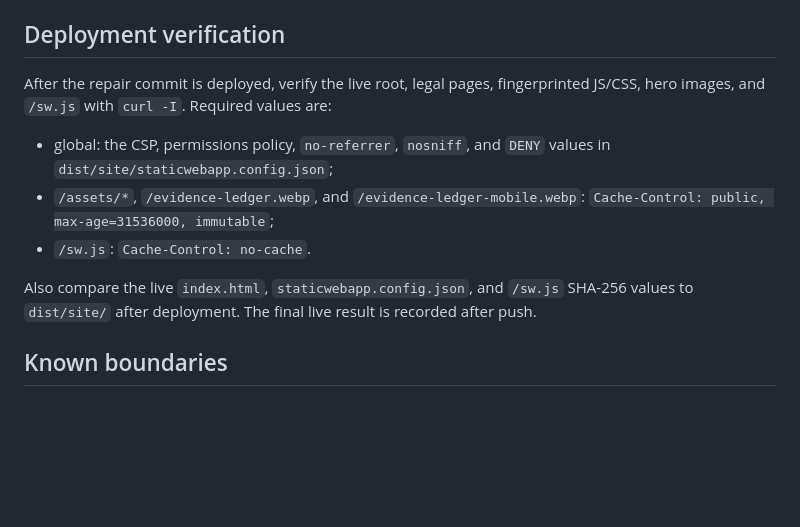
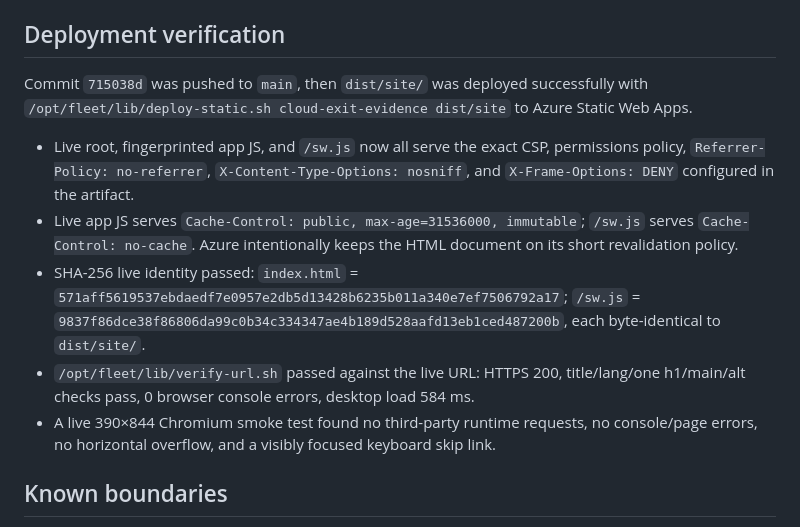
Before and after one commit to B-Divyesh/sf-cloud-exit-evidence, a Markdown page: .factory/handoff.md, the part around the change. Rendered like a GitHub page; blank space fills up the shorter version.

Commit message:
docs: record repair verification

```diff
--- a/.factory/handoff.md
+++ b/.factory/handoff.md
@@ -40,13 +40,13 @@ Deploy the static artifact at `dist/site/` to Azure Static Web Apps. Its root-le
 
 ## Deployment verification
 
-After the repair commit is deployed, verify the live root, legal pages, fingerprinted JS/CSS, hero images, and `/sw.js` with `curl -I`. Required values are:
+Commit `715038d` was pushed to `main`, then `dist/site/` was deployed successfully with `/opt/fleet/lib/deploy-static.sh cloud-exit-evidence dist/site` to Azure Static Web Apps.
 
-- global: the CSP, permissions policy, `no-referrer`, `nosniff`, and `DENY` values in `dist/site/staticwebapp.config.json`;
-- `/assets/*`, `/evidence-ledger.webp`, and `/evidence-ledger-mobile.webp`: `Cache-Control: public, max-age=31536000, immutable`;
-- `/sw.js`: `Cache-Control: no-cache`.
-
-Also compare the live `index.html`, `staticwebapp.config.json`, and `/sw.js` SHA-256 values to `dist/site/` after deployment. The final live result is recorded after push.
+- Live root, fingerprinted app JS, and `/sw.js` now all serve the exact CSP, permissions policy, `Referrer-Policy: no-referrer`, `X-Content-Type-Options: nosniff`, and `X-Frame-Options: DENY` configured in the artifact.
+- Live app JS serves `Cache-Control: public, max-age=31536000, immutable`; `/sw.js` serves `Cache-Control: no-cache`. Azure intentionally keeps the HTML document on its short revalidation policy.
+- SHA-256 live identity passed: `index.html` = `571aff5619537ebdaedf7e0957e2db5d13428b6235b011a340e7ef7506792a17`; `/sw.js` = `9837f86dce38f86806da99c0b34c334347ae4b189d528aafd13eb1ced487200b`, each byte-identical to `dist/site/`.
+- `/opt/fleet/lib/verify-url.sh` passed against the live URL: HTTPS 200, title/lang/one h1/main/alt checks pass, 0 browser console errors, desktop load 584 ms.
+- A live 390×844 Chromium smoke test found no third-party runtime requests, no console/page errors, no horizontal overflow, and a visibly focused keyboard skip link.
 
 ## Known boundaries
 
```
